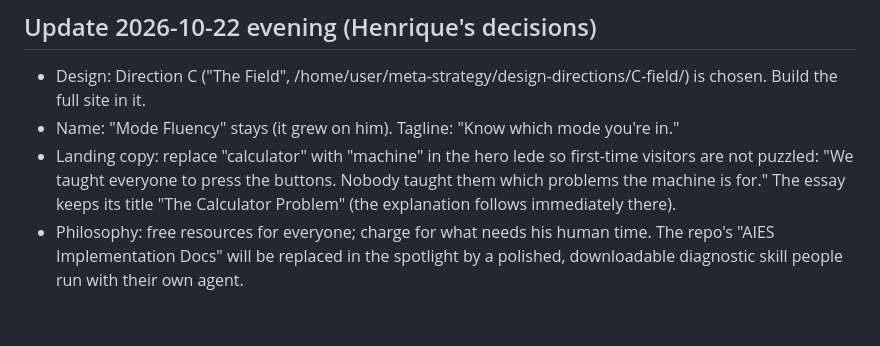
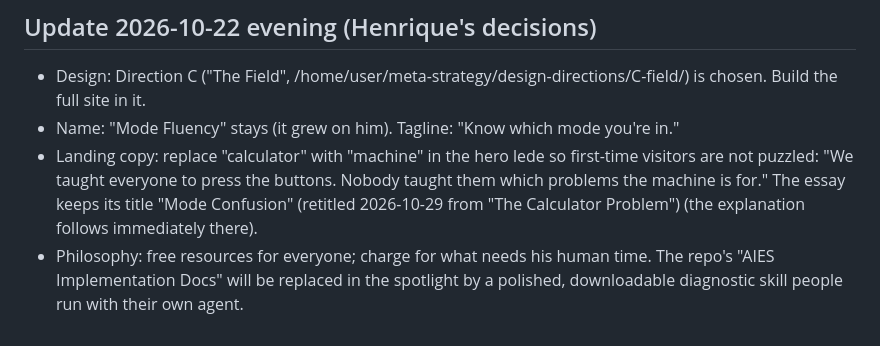
Before and after one commit to hjasanchez/agentic-engineering, a Markdown page: strategy/briefs/00_SHARED_CONTEXT.md, the part around the change. Drawn GitHub-style.

```diff
--- a/strategy/briefs/00_SHARED_CONTEXT.md
+++ b/strategy/briefs/00_SHARED_CONTEXT.md
@@ -60,6 +60,6 @@ knowledge workers and SME teams, with a slice of technical teams, leadership buy
 - Name: "Mode Fluency" stays (it grew on him). Tagline: "Know which mode you're in."
 - Landing copy: replace "calculator" with "machine" in the hero lede so first-time visitors are not puzzled:
   "We taught everyone to press the buttons. Nobody taught them which problems the machine is for."
-  The essay keeps its title "The Calculator Problem" (the explanation follows immediately there).
+  The essay keeps its title "Mode Confusion" (retitled 2026-10-29 from "The Calculator Problem") (the explanation follows immediately there).
 - Philosophy: free resources for everyone; charge for what needs his human time. The repo's "AIES Implementation Docs"
   will be replaced in the spotlight by a polished, downloadable diagnostic skill people run with their own agent.
```
Also changed, not shown: strategy/STRATEGY_BRIEF.md (+2 -2 lines).
